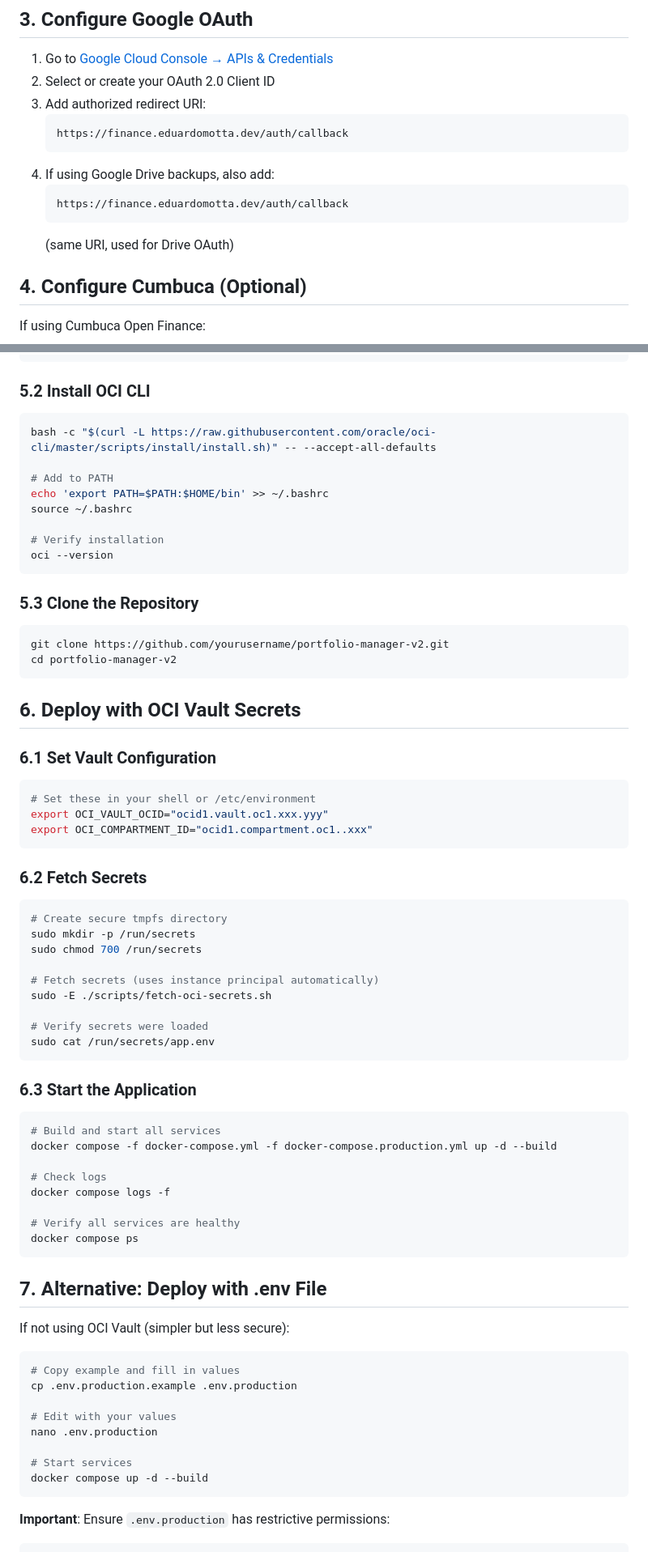
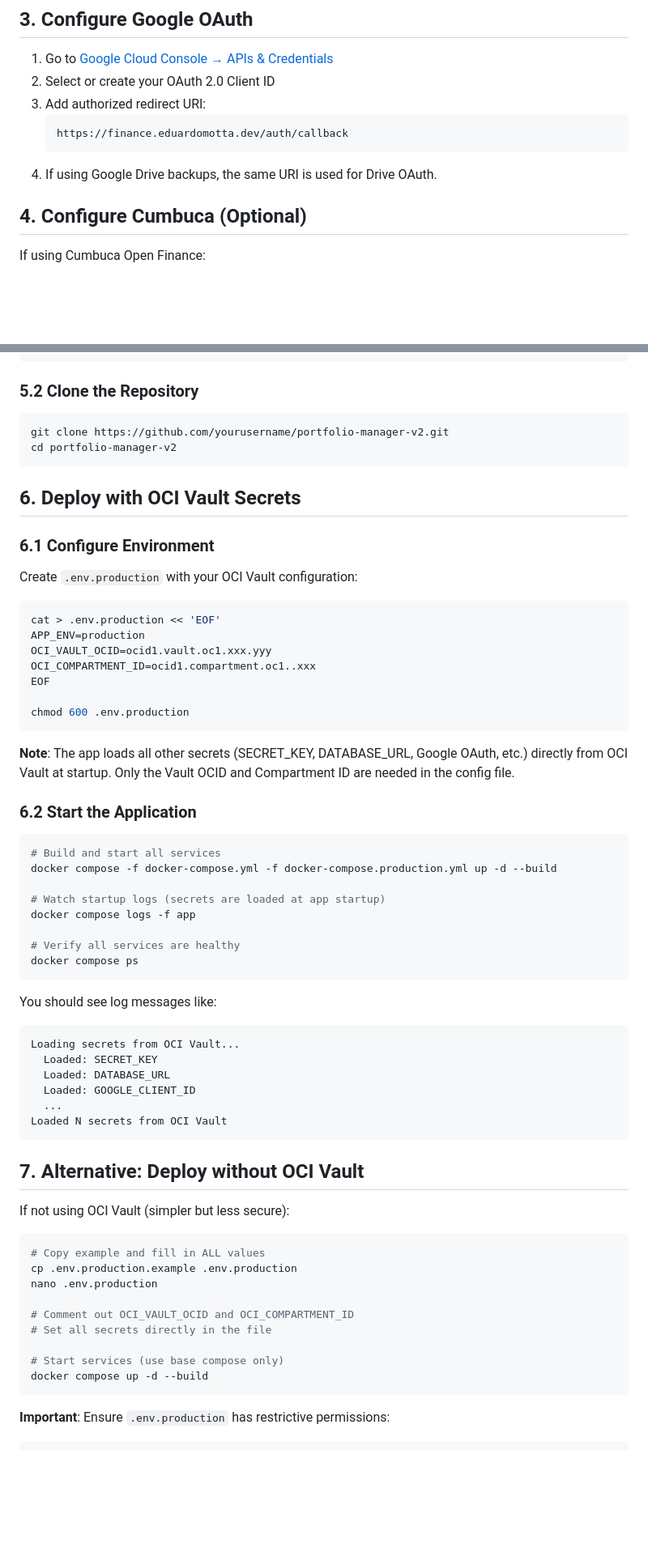
Before and after one commit to e-motta/portfolio-manager-v2, a Markdown page: docs/deploy-oci.md, 2 parts joined by grey strips. Shown at 81% size. GitHub-like rendering; blank space fills up the shorter version.

````diff
--- a/docs/deploy-oci.md
+++ b/docs/deploy-oci.md
@@ -129,11 +147,7 @@ Wait for DNS propagation (check with `dig finance.eduardomotta.dev`).
    ```
    https://finance.eduardomotta.dev/auth/callback
    ```
-4. If using Google Drive backups, also add:
-   ```
-   https://finance.eduardomotta.dev/auth/callback
-   ```
-   (same URI, used for Drive OAuth)
+4. If using Google Drive backups, the same URI is used for Drive OAuth.
 
 ## 4. Configure Cumbuca (Optional)
 
@@ -180,20 +194,7 @@ sudo usermod -aG docker $USER
 exit
 ```
 
-### 5.2 Install OCI CLI
-
-```bash
-bash -c "$(curl -L https://raw.githubusercontent.com/oracle/oci-cli/master/scripts/install/install.sh)" -- --accept-all-defaults
-
-# Add to PATH
-echo 'export PATH=$PATH:$HOME/bin' >> ~/.bashrc
-source ~/.bashrc
-
-# Verify installation
-oci --version
-```
-
-### 5.3 Clone the Repository
+### 5.2 Clone the Repository
 
 ```bash
 git clone https://github.com/yourusername/portfolio-manager-v2.git
@@ -202,53 +203,58 @@ cd portfolio-manager-v2
 
 ## 6. Deploy with OCI Vault Secrets
 
-### 6.1 Set Vault Configuration
+### 6.1 Configure Environment
+
+Create `.env.production` with your OCI Vault configuration:
 
 ```bash
-# Set these in your shell or /etc/environment
-export OCI_VAULT_OCID="ocid1.vault.oc1.xxx.yyy"
-export OCI_COMPARTMENT_ID="ocid1.compartment.oc1..xxx"
+cat > .env.production << 'EOF'
+APP_ENV=production
+OCI_VAULT_OCID=ocid1.vault.oc1.xxx.yyy
+OCI_COMPARTMENT_ID=ocid1.compartment.oc1..xxx
+EOF
+
+chmod 600 .env.production
 ```
 
-### 6.2 Fetch Secrets
+**Note**: The app loads all other secrets (SECRET_KEY, DATABASE_URL, Google OAuth, etc.) directly from OCI Vault at startup. Only the Vault OCID and Compartment ID are needed in the config file.
 
-```bash
-# Create secure tmpfs directory
-sudo mkdir -p /run/secrets
-sudo chmod 700 /run/secrets
-
-# Fetch secrets (uses instance principal automatically)
-sudo -E ./scripts/fetch-oci-secrets.sh
-
-# Verify secrets were loaded
-sudo cat /run/secrets/app.env
-```
-
-### 6.3 Start the Application
+### 6.2 Start the Application
 
 ```bash
 # Build and start all services
 docker compose -f docker-compose.yml -f docker-compose.production.yml up -d --build
 
-# Check logs
-docker compose logs -f
+# Watch startup logs (secrets are loaded at app startup)
+docker compose logs -f app
 
 # Verify all services are healthy
 docker compose ps
 ```
 
-## 7. Alternative: Deploy with .env File
+You should see log messages like:
+```
+Loading secrets from OCI Vault...
+  Loaded: SECRET_KEY
+  Loaded: DATABASE_URL
+  Loaded: GOOGLE_CLIENT_ID
+  ...
+Loaded N secrets from OCI Vault
+```
+
+## 7. Alternative: Deploy without OCI Vault
 
 If not using OCI Vault (simpler but less secure):
 
 ```bash
-# Copy example and fill in values
+# Copy example and fill in ALL values
 cp .env.production.example .env.production
-
-# Edit with your values
 nano .env.production
 
-# Start services
+# Comment out OCI_VAULT_OCID and OCI_COMPARTMENT_ID
+# Set all secrets directly in the file
+
+# Start services (use base compose only)
 docker compose up -d --build
 ```
 
````
Also changed, not shown: other parts of docs/deploy-oci.md (+97 -59 lines).
